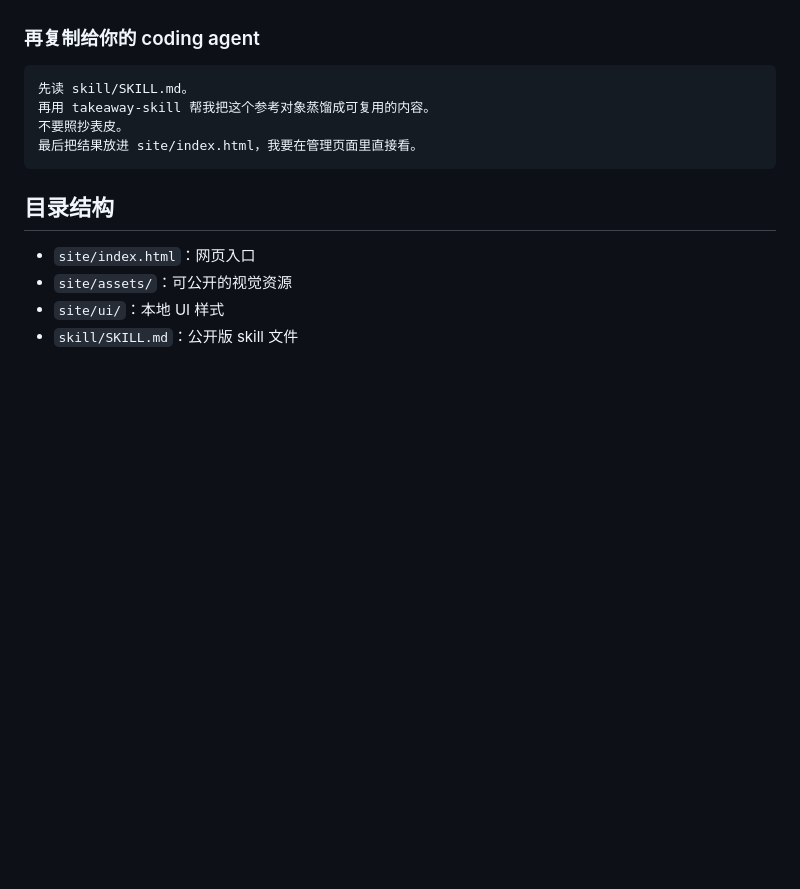
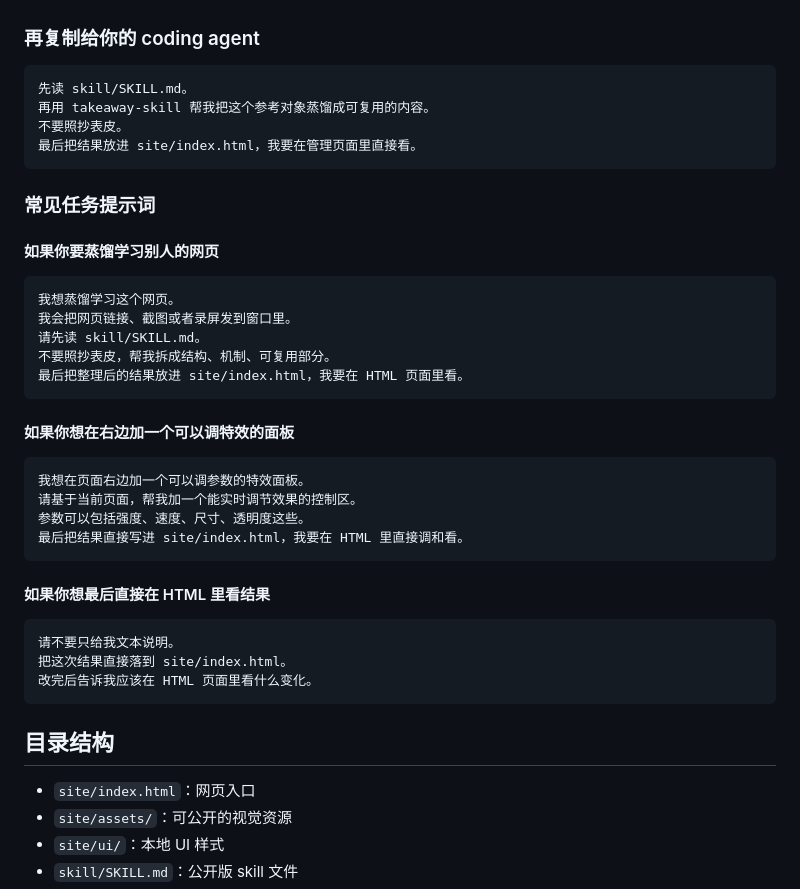
Before and after one commit to julilaoshi/takeaway-skill, a Markdown page: README.zh-CN.md, the part around the change. Drawn GitHub-style; blank space fills up the shorter version.

````diff
--- a/README.zh-CN.md
+++ b/README.zh-CN.md
@@ -119,6 +119,35 @@ cd takeaway-skill
 最后把结果放进 site/index.html，我要在管理页面里直接看。
 ```
 
+### 常见任务提示词
+
+#### 如果你要蒸馏学习别人的网页
+
+```text
+我想蒸馏学习这个网页。
+我会把网页链接、截图或者录屏发到窗口里。
+请先读 skill/SKILL.md。
+不要照抄表皮，帮我拆成结构、机制、可复用部分。
+最后把整理后的结果放进 site/index.html，我要在 HTML 页面里看。
+```
+
+#### 如果你想在右边加一个可以调特效的面板
+
+```text
+我想在页面右边加一个可以调参数的特效面板。
+请基于当前页面，帮我加一个能实时调节效果的控制区。
+参数可以包括强度、速度、尺寸、透明度这些。
+最后把结果直接写进 site/index.html，我要在 HTML 里直接调和看。
+```
+
+#### 如果你想最后直接在 HTML 里看结果
+
+```text
+请不要只给我文本说明。
+把这次结果直接落到 site/index.html。
+改完后告诉我应该在 HTML 页面里看什么变化。
+```
+
 ## 目录结构
 
 - `site/index.html`：网页入口
````
Also changed, not shown: README.md (+30 -0 lines).
